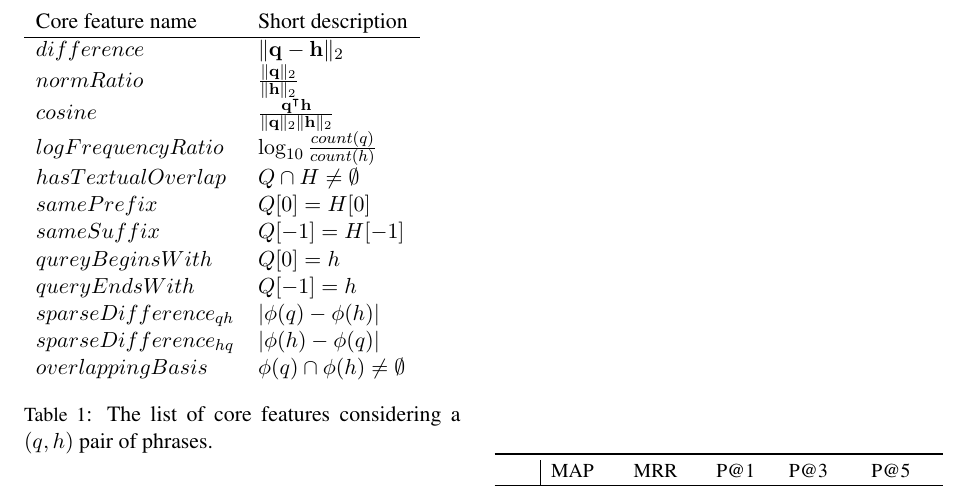
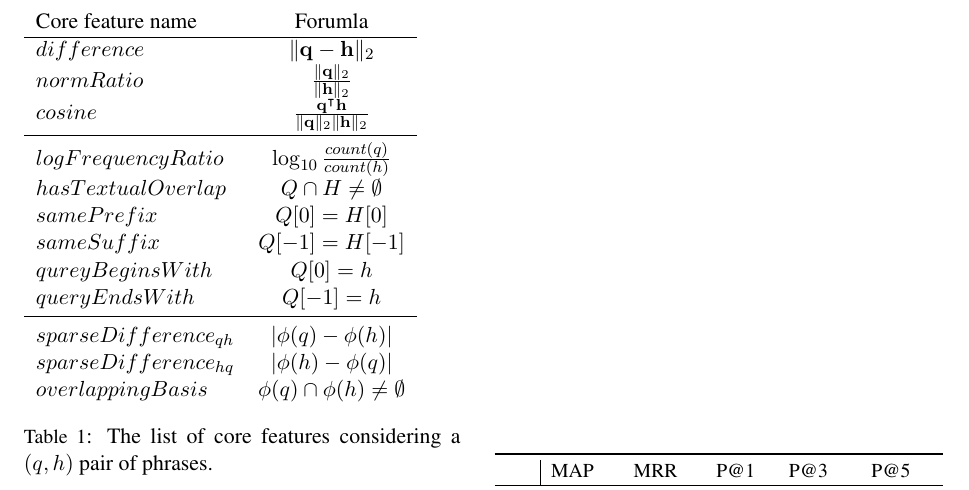
Before and after one commit to begab/fca_hypernymy, a LaTeX paper (paper/sparsians.tex): part of page 3 of 5, cut so that both start at the same text. Compiled offline with pdfLaTeX.

Commit message:
features explained

```diff
--- a/paper/sparsians.tex
+++ b/paper/sparsians.tex
@@ -261,17 +262,19 @@ positive training sample is 50.
 % post-eval eredmények.
 
 \begin{table}
-	\begin{tabular}{ll}
-		Core feature name   & Short description \\  \hline
+	\begin{tabular}{lc}
+		Core feature name   & Forumla \\  \hline
 		$difference$        & $\lVert \mathbf{q} - \mathbf{h} \rVert_2$ \\
 		$normRatio$         & $\frac{\lVert \mathbf{q}\rVert_2}{\lVert \mathbf{h} \rVert_2}$ \\
 		$cosine$            & $\frac{\mathbf{q}^\intercal \mathbf{h}}{\lVert \mathbf{q} \rVert_2\lVert \mathbf{h} \rVert_2}$ \\
+    \midrule
 		$logFrequencyRatio$ & $\log_{10}\frac{count(q)}{count(h)}$ \\
 		$hasTextualOverlap$ & $Q \cap H \neq \emptyset$ \\
 		$samePrefix$        & $Q[0] = H[0]$ \\
 		$sameSuffix$        & $Q[-1] = H[-1]$ \\
 		$qureyBeginsWith$   & $Q[0] = h$ \\
 		$queryEndsWith$     & $Q[-1] = h$ \\
+    \midrule
 		$sparseDifference_{qh}$ & $\lvert \phi(q) - \phi(h) \rvert$ \\
 		$sparseDifference_{hq}$ & $\lvert \phi(h) - \phi(q) \rvert$ \\
 		$overlappingBasis$  & $\phi(q) \cap \phi(h) \neq \emptyset$ \\
```
Also changed, not shown: paper/sparsians.tex (17 more changed lines).
